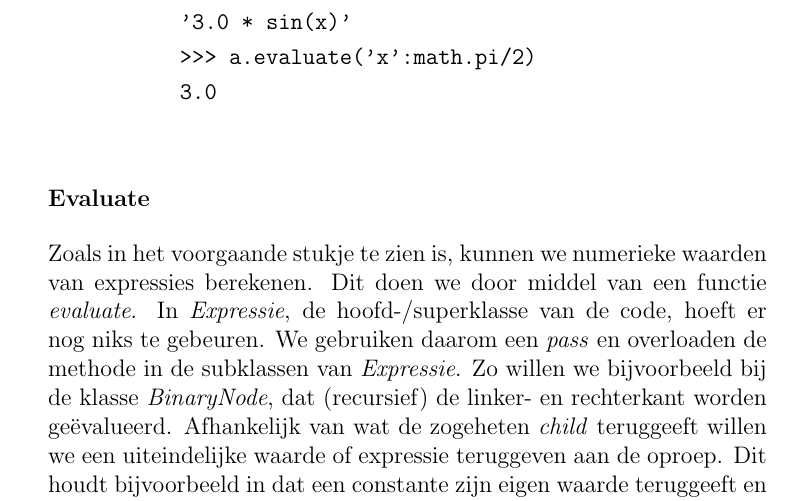
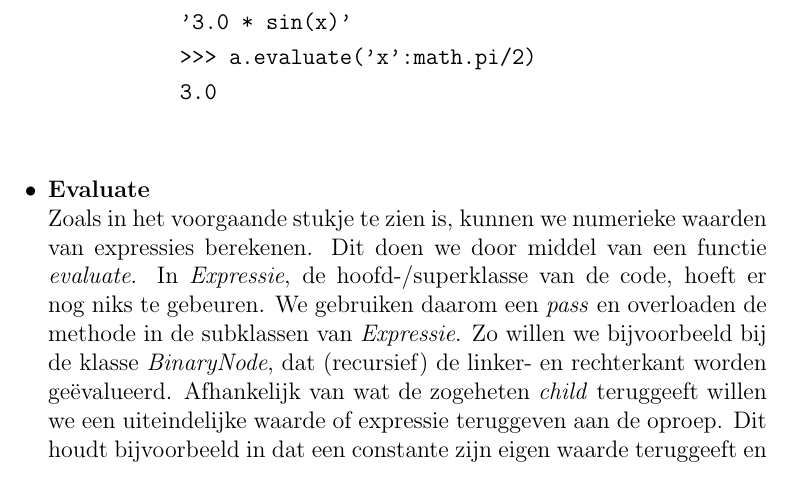
Before and after one commit to mdelepper/Eindopdracht, a LaTeX document (Verslag Eindopdracht Programmeren in de Wiskunde .tex): part of page 3 of 5, cut so that both start at the same text. Compiled offline with pdfLaTeX.

Commit message:
update verslag

```diff
--- a/Verslag Eindopdracht Programmeren in de Wiskunde .tex
+++ b/Verslag Eindopdracht Programmeren in de Wiskunde .tex
@@ -86,7 +86,7 @@ Om ook variabelen te ondersteunen hebben we een klasse \textit{Variable} geschre
 &\texttt{3.0}\\
 \end{align*}
 
-\subsubsection*{Evaluate}
+\item \textbf{Evaluate}\\
 Zoals in het voorgaande stukje te zien is, kunnen we numerieke waarden van expressies berekenen. Dit doen we door middel van een functie \textit{evaluate}. In \textit{Expressie}, de hoofd-/superklasse van de code, hoeft er nog niks te gebeuren. We gebruiken daarom een \textit{pass} en overloaden de methode in de subklassen van \textit{Expressie}. Zo willen we bijvoorbeeld bij de klasse \textit{BinaryNode}, dat (recursief) de linker- en rechterkant worden ge\"{e}valueerd. Afhankelijk van wat de zogeheten \textit{child} teruggeeft willen we een uiteindelijke waarde of expressie teruggeven aan de oproep. Dit houdt bijvoorbeeld in dat een constante zijn eigen waarde teruggeeft en een variabele \textit{x} geeft \'{o}f \textit{x} terug \'{o}f de waarde die voor \textit{x} is meegegeven in de vorm van een \textit{dictionary}.
 
 
```
